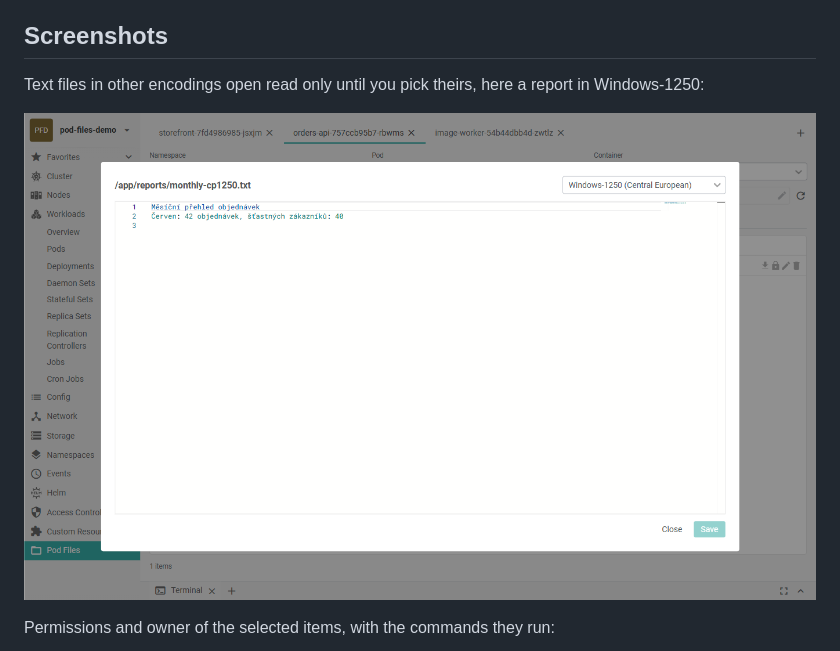
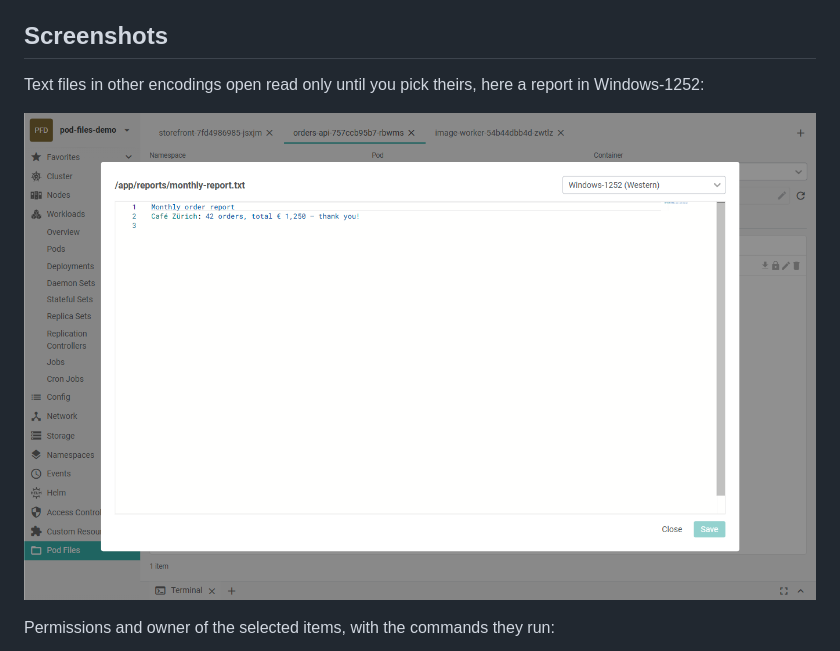
Before and after one commit to thcraft/freelens-pod-file-browser, a Markdown page: README.md, the part around one of its changes. Drawn GitHub-style; pictures changed too: screenshots/editor.png.

Commit message:
README: an English sample text in the editor screenshot
The report in the editor screenshot is English, in Windows-1252.

Co-Authored-By: Claude Opus 5.5 <noreply@anthropic.com>

```diff
--- a/README.md
+++ b/README.md
@@ -41,5 +41,5 @@ folders, and drag files in or save them out.
 
 ## Screenshots
 
-Text files in other encodings open read only until you pick theirs, here a report in Windows-1250:
+Text files in other encodings open read only until you pick theirs, here a report in Windows-1252:
 
```
Also changed, not shown: other parts of README.md (+1 -1 lines).
